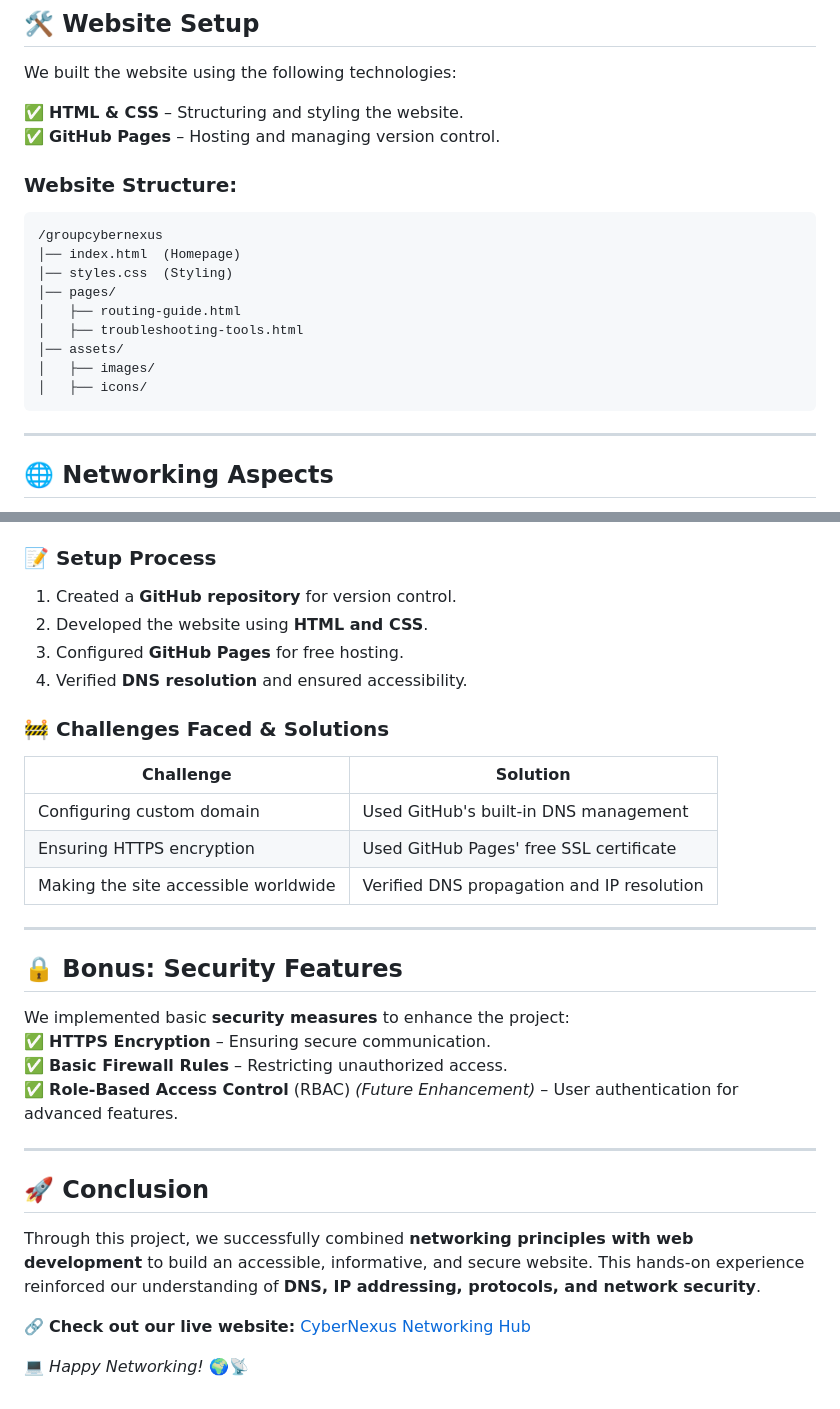
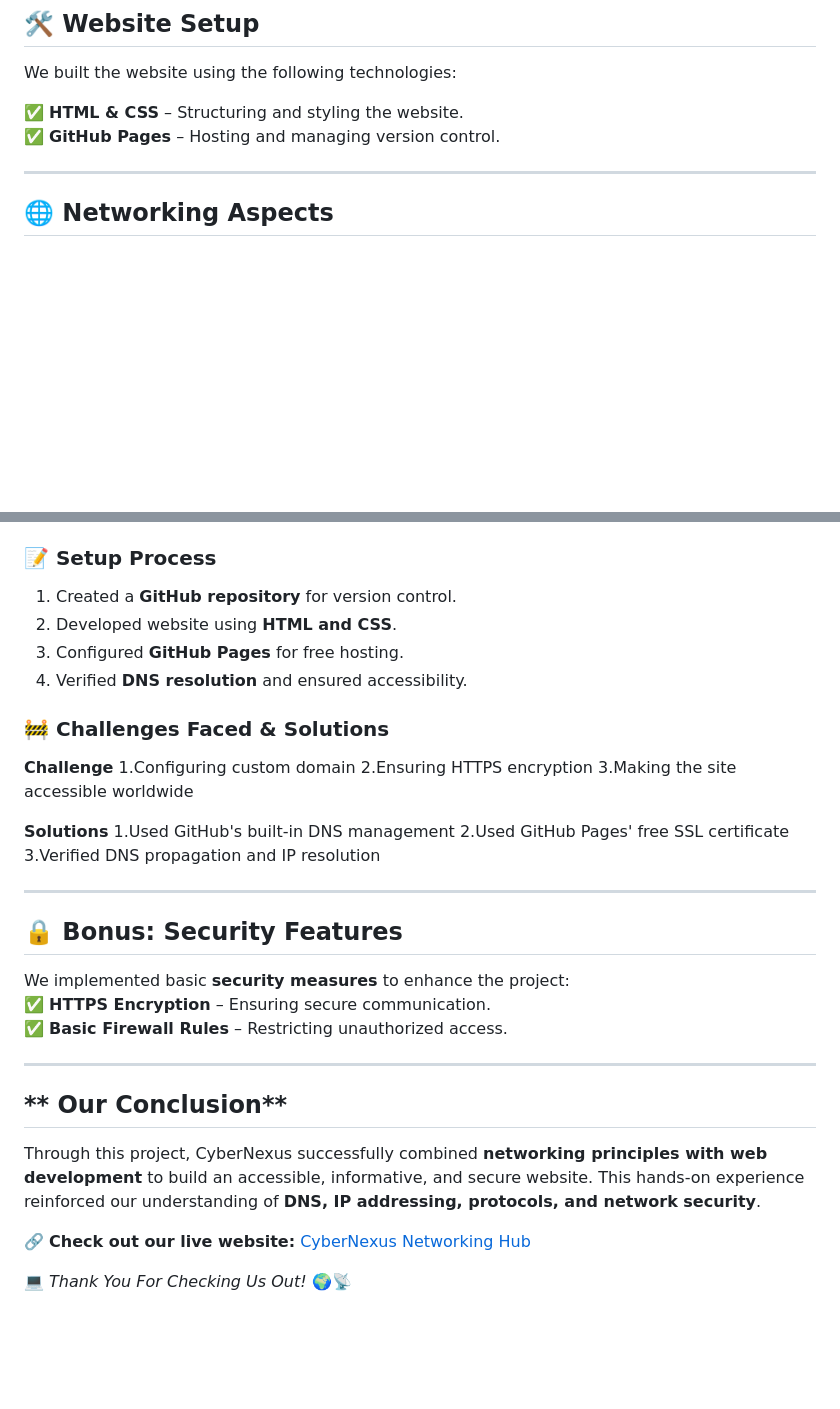
Before and after one commit to 1emann/groupcybernexus, a Markdown page: README.md, 2 parts joined by grey strips. Drawn GitHub-style; blank space fills up the shorter version.

````diff
--- a/README.md
+++ b/README.md
@@ -37,19 +36,6 @@ We built the website using the following technologies:
 
 ✅ **HTML & CSS** – Structuring and styling the website.
 ✅ **GitHub Pages** – Hosting and managing version control.
-
-### **Website Structure:**
-```
-/groupcybernexus
-│── index.html  (Homepage)
-│── styles.css  (Styling)
-│── pages/
-│   ├── routing-guide.html
-│   ├── troubleshooting-tools.html
-│── assets/
-│   ├── images/
-│   ├── icons/
-```
 
 ---
 
@@ -68,16 +54,20 @@ To ensure our website is **accessible online**, we applied key networking princi
 ## **📄 Documentation & Challenges**
 ### **📝 Setup Process**
 1. Created a **GitHub repository** for version control.
-2. Developed the website using **HTML and CSS**.
+2. Developed website using **HTML and CSS**.
 3. Configured **GitHub Pages** for free hosting.
 4. Verified **DNS resolution** and ensured accessibility.
 
 ### **🚧 Challenges Faced & Solutions**
-| Challenge | Solution |
-|-----------|----------|
-| Configuring custom domain | Used GitHub's built-in DNS management |
-| Ensuring HTTPS encryption | Used GitHub Pages' free SSL certificate |
-| Making the site accessible worldwide | Verified DNS propagation and IP resolution |
+**Challenge**
+1.Configuring custom domain
+2.Ensuring HTTPS encryption
+3.Making the site accessible worldwide
+
+**Solutions**
+1.Used GitHub's built-in DNS management
+2.Used GitHub Pages' free SSL certificate
+3.Verified DNS propagation and IP resolution
 
 ---
 
@@ -85,13 +75,12 @@ To ensure our website is **accessible online**, we applied key networking princi
 We implemented basic **security measures** to enhance the project:
 ✅ **HTTPS Encryption** – Ensuring secure communication.
 ✅ **Basic Firewall Rules** – Restricting unauthorized access.
-✅ **Role-Based Access Control** (RBAC) _(Future Enhancement)_ – User authentication for advanced features.
 
 ---
 
-## **🚀 Conclusion**
-Through this project, we successfully combined **networking principles with web development** to build an accessible, informative, and secure website. This hands-on experience reinforced our understanding of **DNS, IP addressing, protocols, and network security**.
+## ** Our Conclusion**
+Through this project, CyberNexus successfully combined **networking principles with web development** to build an accessible, informative, and secure website. This hands-on experience reinforced our understanding of **DNS, IP addressing, protocols, and network security**.
 
 🔗 **Check out our live website:** [CyberNexus Networking Hub](https://drippyeman.github.io/groupcybernexus/)
 
-💻 _Happy Networking!_ 🌍📡
+💻 _Thank You For Checking Us Out!_ 🌍📡
````
Also changed, not shown: other parts of README.md (+2 -3 lines).
